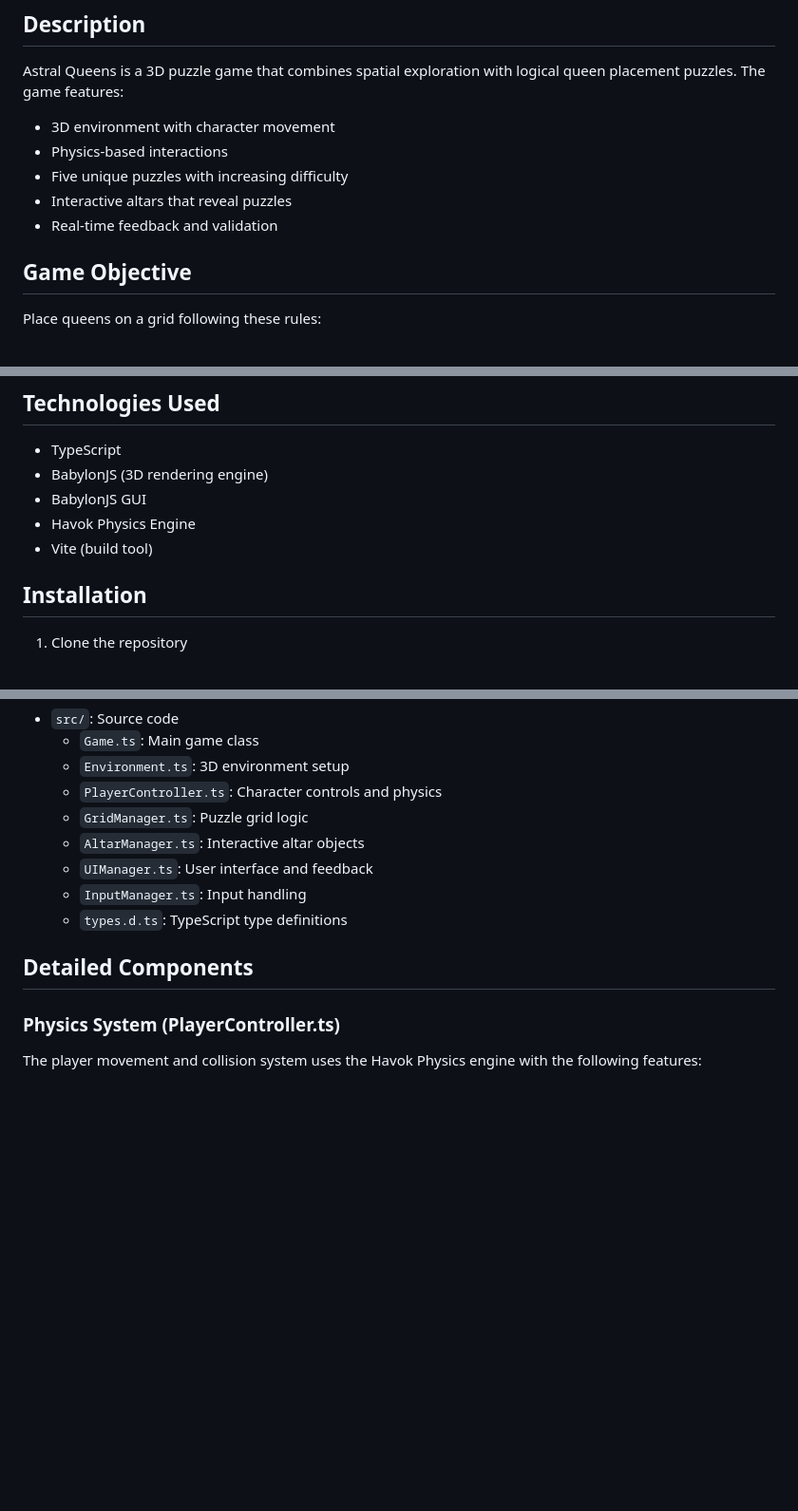
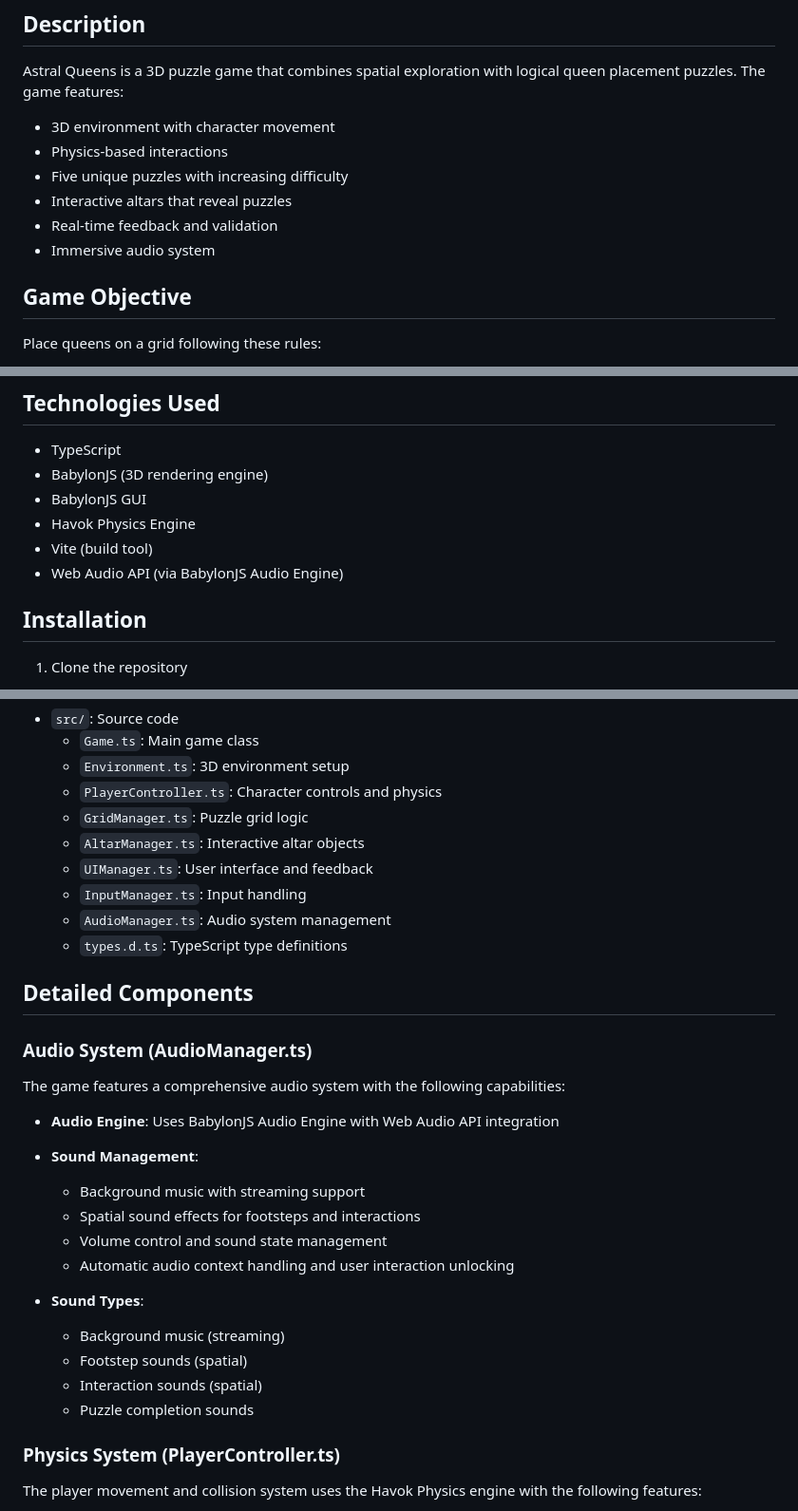
Before and after one commit to yisola2/Astral_Queens_GOW2025, a Markdown page: README.md, 3 parts joined by grey strips. Shown at 95% size. Drawn GitHub-style; blank space fills up the shorter version.

Commit message:
Update README.md to include details about the new audio system

```diff
--- a/README.md
+++ b/README.md
@@ -14,6 +14,7 @@ Astral Queens is a 3D puzzle game that combines spatial exploration with logical
 - Five unique puzzles with increasing difficulty
 - Interactive altars that reveal puzzles
 - Real-time feedback and validation
+- Immersive audio system
 
 ## Game Objective
 
@@ -38,6 +39,7 @@ Place queens on a grid following these rules:
 - BabylonJS GUI
 - Havok Physics Engine
 - Vite (build tool)
+- Web Audio API (via BabylonJS Audio Engine)
 
 ## Installation
 
@@ -72,9 +74,27 @@ Place queens on a grid following these rules:
   - `AltarManager.ts`: Interactive altar objects
   - `UIManager.ts`: User interface and feedback
   - `InputManager.ts`: Input handling
+  - `AudioManager.ts`: Audio system management
   - `types.d.ts`: TypeScript type definitions
 
 ## Detailed Components
+
+### Audio System (AudioManager.ts)
+
+The game features a comprehensive audio system with the following capabilities:
+
+- **Audio Engine**: Uses BabylonJS Audio Engine with Web Audio API integration
+- **Sound Management**:
+  - Background music with streaming support
+  - Spatial sound effects for footsteps and interactions
+  - Volume control and sound state management
+  - Automatic audio context handling and user interaction unlocking
+
+- **Sound Types**:
+  - Background music (streaming)
+  - Footstep sounds (spatial)
+  - Interaction sounds (spatial)
+  - Puzzle completion sounds
 
 ### Physics System (PlayerController.ts)
 
```
Also changed, not shown: other parts of README.md (+1 -1 lines).
